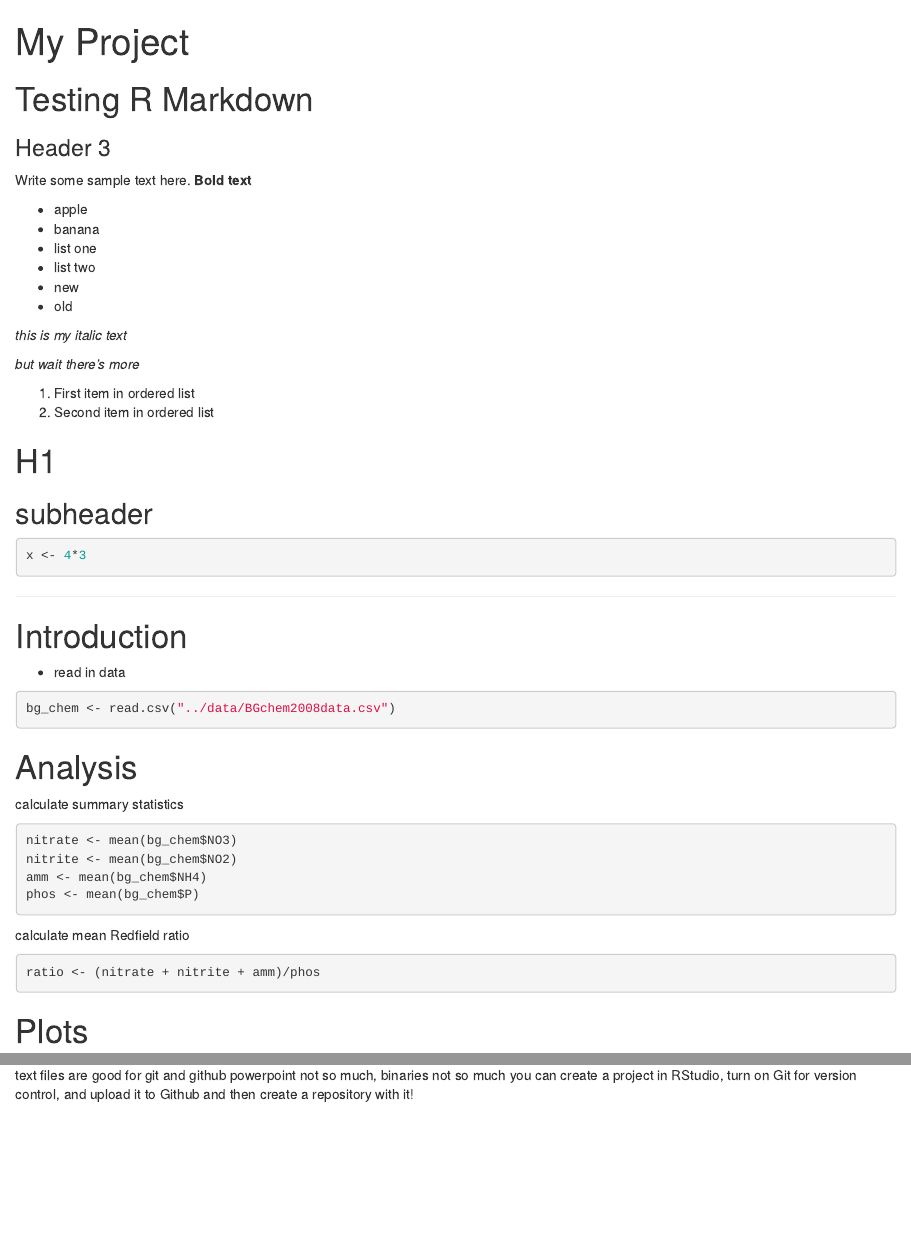
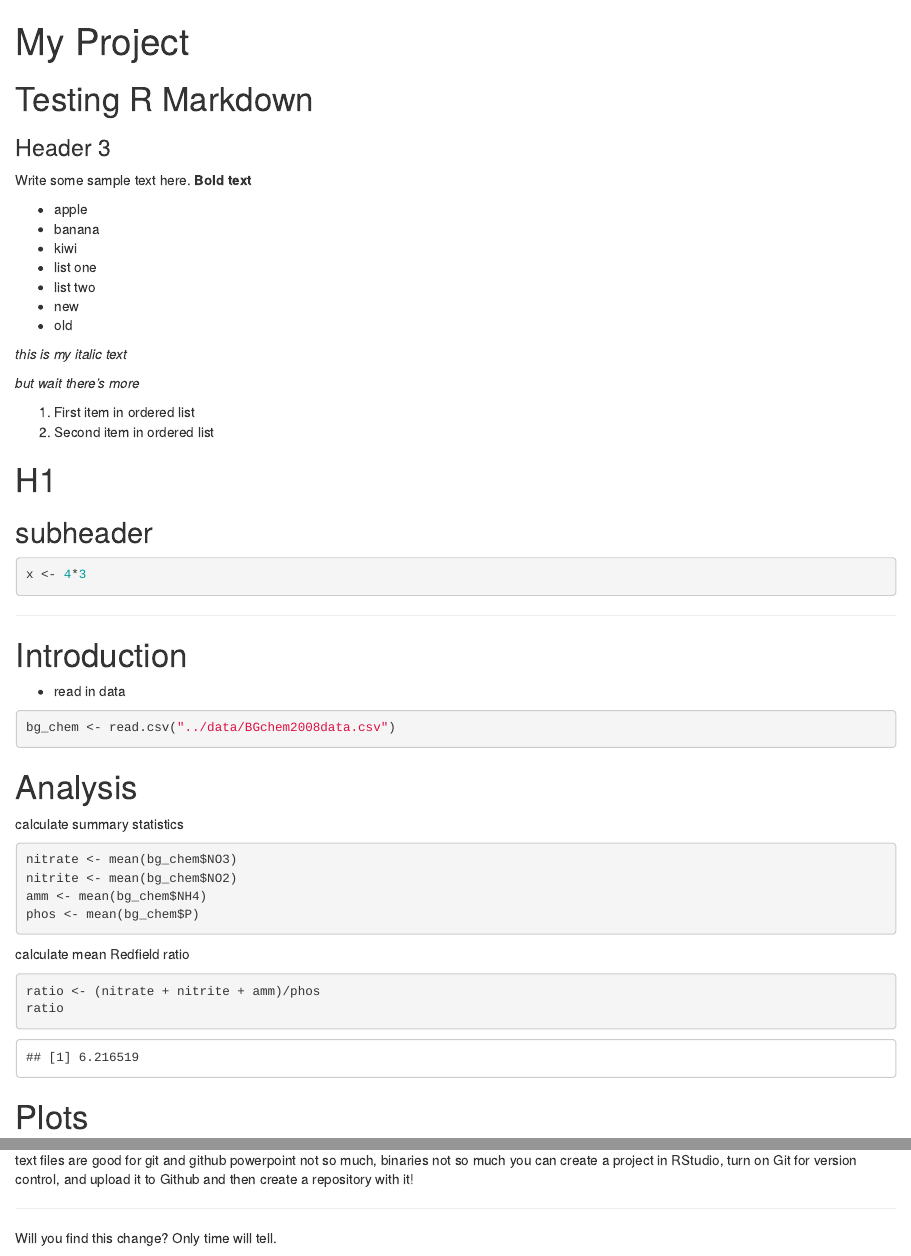
Before and after one commit to azorka/training_szesciorka, an R Markdown document (Rmd/rmarkdown_lesson.Rmd): the page in a window 1100 px wide, from its top, and a second part further down, joined at a grey line. Rendered offline with R 4.5, knitr and Pandoc, with nearby package versions.

Commit message:
Angela made changes to her RMD file

````diff
--- a/Rmd/rmarkdown_lesson.Rmd
+++ b/Rmd/rmarkdown_lesson.Rmd
@@ -15,6 +15,7 @@ Write some sample text here. **Bold text**
 
 -   apple
 -   banana
+-   kiwi
 -   list one
 -   list two
 -   new
@@ -60,6 +61,7 @@ calculate mean Redfield ratio
 
 ```{r}
 ratio <- (nitrate + nitrite + amm)/phos
+ratio
 ```
 
 # Plots
@@ -81,3 +83,7 @@ TIL...
 text files are good for git and github
 powerpoint not so much, binaries not so much
 you can create a project in RStudio, turn on Git for version control, and upload it to Github and then create a repository with it!
+
+***
+
+Will you find this change? Only time will tell.
````
